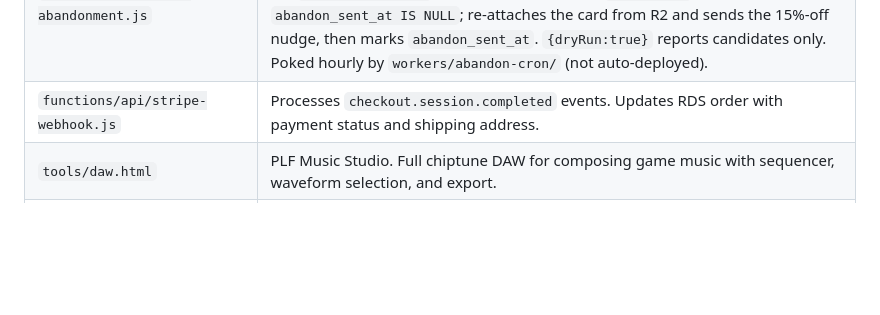
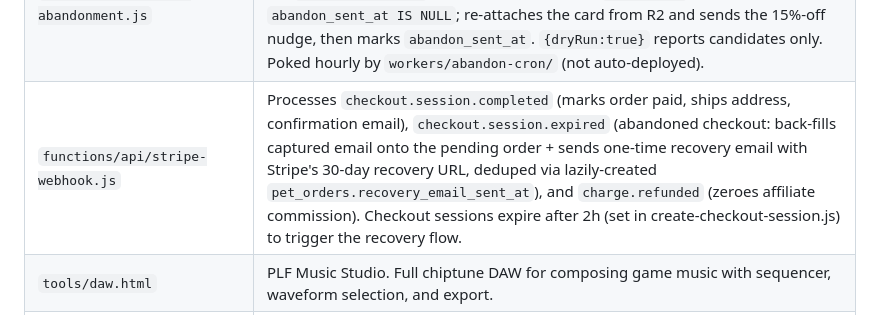
Before and after one commit to don598/pet-licence-factory, a Markdown page: CLAUDE.md, the part around the change. Rendered like a GitHub page; blank space fills up the shorter version.

Commit message:
Document expanded stripe-webhook events in CLAUDE.md
Co-Authored-By: Claude Fable 5 <noreply@anthropic.com>

```diff
--- a/CLAUDE.md
+++ b/CLAUDE.md
@@ -149,7 +149,7 @@ For serverless functions locally, use `wrangler pages dev public` with a `.env`
 | `functions/api/submit-order.js` | Server-side order submission. Generates order ID, validates input, inserts into RDS. Called from game/mobile pages via fetch. |
 | `functions/api/create-checkout-session.js` | Creates Stripe Checkout sessions. Handles 1-pack/2-pack pricing, decal add-on, discount calculation, shipping tiers. |
 | `functions/api/send-abandonment.js` | Card-abandonment email cron target. POST-only, `x-cron-secret` guarded. Selects `plf_leads` 2–72h old with a stored `licence_image_key`, not purchased (no `purchase_success` event, not on a paid-ish `pet_orders` row), `abandon_sent_at IS NULL`; re-attaches the card from R2 and sends the 15%-off nudge, then marks `abandon_sent_at`. `{dryRun:true}` reports candidates only. Poked hourly by `workers/abandon-cron/` (not auto-deployed). |
-| `functions/api/stripe-webhook.js` | Processes `checkout.session.completed` events. Updates RDS order with payment status and shipping address. |
+| `functions/api/stripe-webhook.js` | Processes `checkout.session.completed` (marks order paid, ships address, confirmation email), `checkout.session.expired` (abandoned checkout: back-fills captured email onto the pending order + sends one-time recovery email with Stripe's 30-day recovery URL, deduped via lazily-created `pet_orders.recovery_email_sent_at`), and `charge.refunded` (zeroes affiliate commission). Checkout sessions expire after 2h (set in create-checkout-session.js) to trigger the recovery flow. |
 | `tools/daw.html` | PLF Music Studio. Full chiptune DAW for composing game music with sequencer, waveform selection, and export. |
 | `tools/sprite-builder.html` | Interactive sprite sheet builder/editor for creating 12-frame animation strips. |
 | `rds_setup.sql` | Full schema for the `pet_orders` and `admin_tasks` tables with indexes and auto-update trigger. |
```
